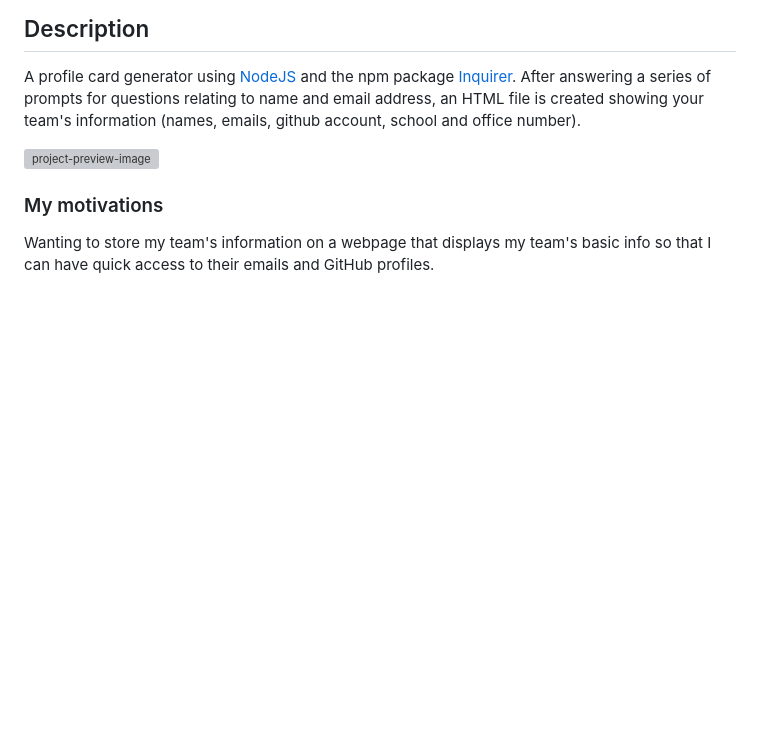
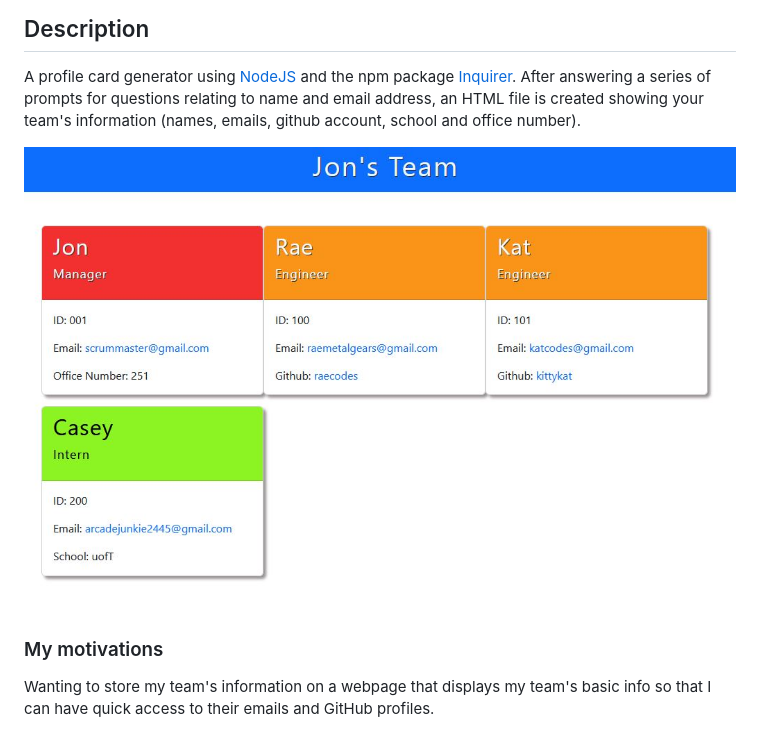
Before and after one commit to Jon-Ledo/Node-Team-Profile-Generator, a Markdown page: README.md, the part around the change printed below. Drawn GitHub-style; pictures changed too: Assets/teamprofilegen.JPG (added); blank space fills up the shorter version; grey boxes are pictures that could not be loaded.

Commit message:
added a preview image into the assets folder. updated a few links and lines in the readme as well

```diff
--- a/README.md
+++ b/README.md
@@ -6,7 +6,7 @@
 
 A profile card generator using [NodeJS](https://nodejs.org/en/) and the npm package [Inquirer](https://www.npmjs.com/package/inquirer). After answering a series of prompts for questions relating to name and email address, an HTML file is created showing your team's information (names, emails, github account, school and office number).
 
-![project-preview-image](./Assets/)
+![project-preview-image](./Assets/teamprofilegen.JPG)
 
 ### My motivations
 
```
Also changed, not shown: other parts of README.md (+2 -2 lines).
